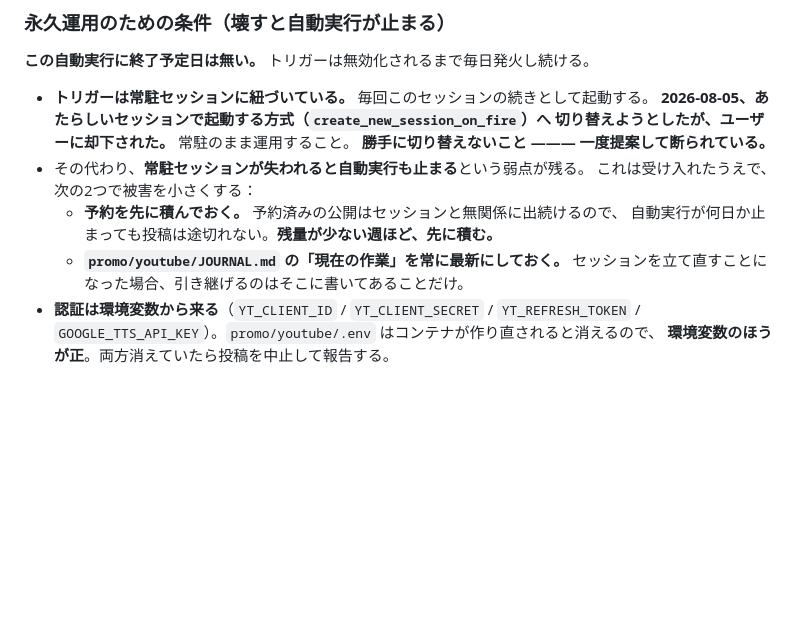
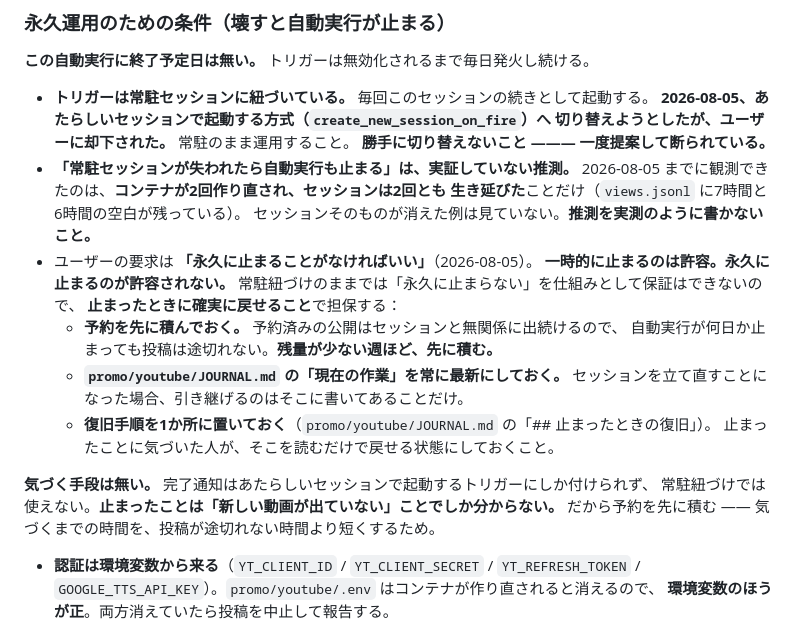
Before and after one commit to bachikoljunior-blip/Simple-browser-cookie-clicker-game, a Markdown page: CLAUDE.md, the part around the change. Rendered like a GitHub page; blank space fills up the shorter version.

```diff
--- a/CLAUDE.md
+++ b/CLAUDE.md
@@ -93,12 +93,24 @@ Google Play にクローズドテストで出しているところ（`store/`、
   **2026-08-05、あたらしいセッションで起動する方式（`create_new_session_on_fire`）へ
   切り替えようとしたが、ユーザーに却下された。** 常駐のまま運用すること。
   **勝手に切り替えないこと ——— 一度提案して断られている。**
-- その代わり、**常駐セッションが失われると自動実行も止まる**という弱点が残る。
-  これは受け入れたうえで、次の2つで被害を小さくする：
+- **「常駐セッションが失われたら自動実行も止まる」は、実証していない推測。**
+  2026-08-05 までに観測できたのは、**コンテナが2回作り直され、セッションは2回とも
+  生き延びた**ことだけ（`views.jsonl` に7時間と6時間の空白が残っている）。
+  セッションそのものが消えた例は見ていない。**推測を実測のように書かないこと。**
+- ユーザーの要求は **「永久に止まることがなければいい」**（2026-08-05）。
+  **一時的に止まるのは許容。永久に止まるのが許容されない。**
+  常駐紐づけのままでは「永久に止まらない」を仕組みとして保証はできないので、
+  **止まったときに確実に戻せること**で担保する：
   - **予約を先に積んでおく。** 予約済みの公開はセッションと無関係に出続けるので、
     自動実行が何日か止まっても投稿は途切れない。**残量が少ない週ほど、先に積む。**
   - **`promo/youtube/JOURNAL.md` の「現在の作業」を常に最新にしておく。**
     セッションを立て直すことになった場合、引き継げるのはそこに書いてあることだけ。
+  - **復旧手順を1か所に置いておく**（`promo/youtube/JOURNAL.md` の「## 止まったときの復旧」）。
+    止まったことに気づいた人が、そこを読むだけで戻せる状態にしておくこと。
+
+**気づく手段は無い。** 完了通知はあたらしいセッションで起動するトリガーにしか付けられず、
+常駐紐づけでは使えない。**止まったことは「新しい動画が出ていない」ことでしか分からない。**
+だから予約を先に積む —— 気づくまでの時間を、投稿が途切れない時間より短くするため。
 - **認証は環境変数から来る**（`YT_CLIENT_ID` / `YT_CLIENT_SECRET` / `YT_REFRESH_TOKEN` /
   `GOOGLE_TTS_API_KEY`）。`promo/youtube/.env` はコンテナが作り直されると消えるので、
   **環境変数のほうが正**。両方消えていたら投稿を中止して報告する。
```
Also changed, not shown: promo/youtube/JOURNAL.md (+32 -0 lines).
